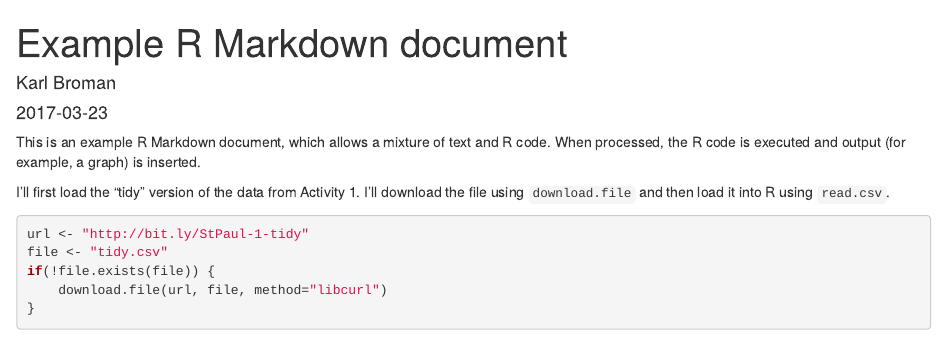
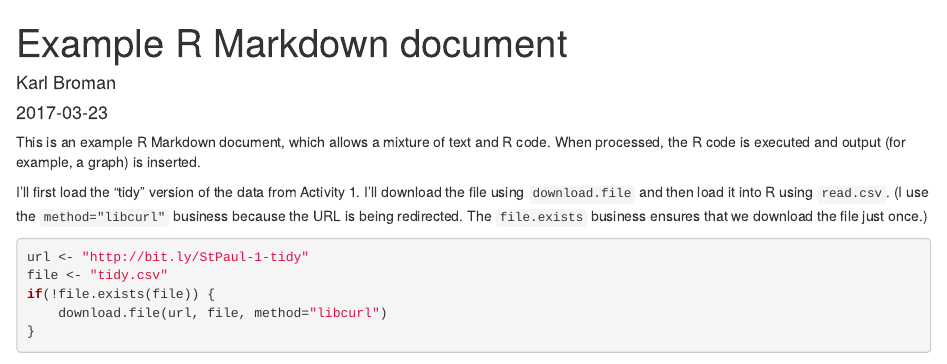
Before and after one commit to kbroman/RR_Workshop, an R Markdown document (Activity3/Activity3.Rmd): the page in a window 1100 px wide, from its top. Rendered offline with R 4.5, knitr and Pandoc, with nearby package versions; some code elsewhere in the file could not run offline.

Commit message:
Activity3.Rmd: add note about libcurl and file.exists

````diff
--- a/Activity3/Activity3.Rmd
+++ b/Activity3/Activity3.Rmd
@@ -11,7 +11,9 @@ example, a graph) is inserted.
 
 I'll first load the "tidy" version of the data from Activity 1. I'll
 download the file using `download.file` and then load it into R using
-`read.csv`.
+`read.csv`. (I use the `method="libcurl"` business because the URL is
+being redirected. The `file.exists` business ensures that we download
+the file just once.)
 
 ```{r load_data}
 url <- "http://bit.ly/StPaul-1-tidy"
````
